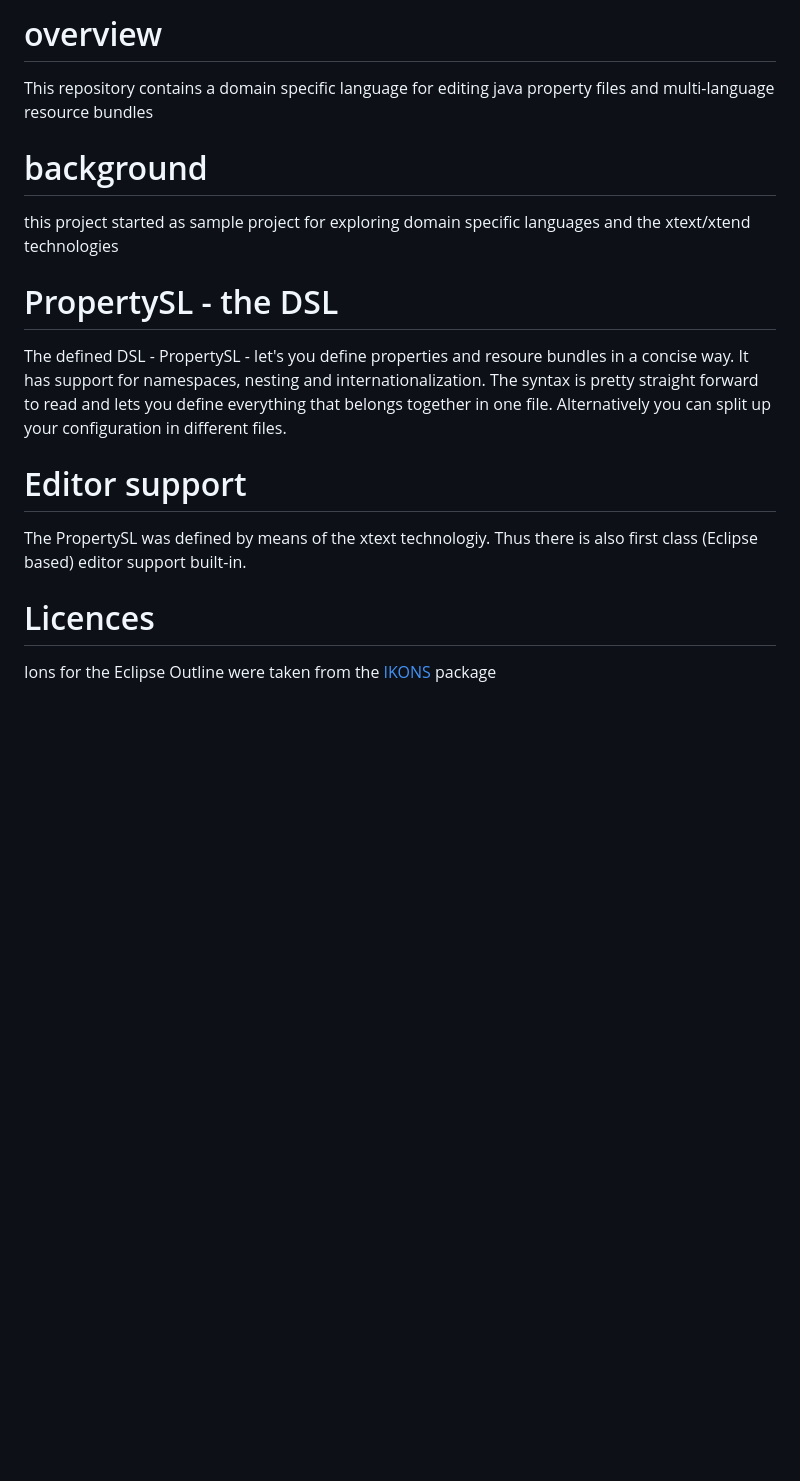
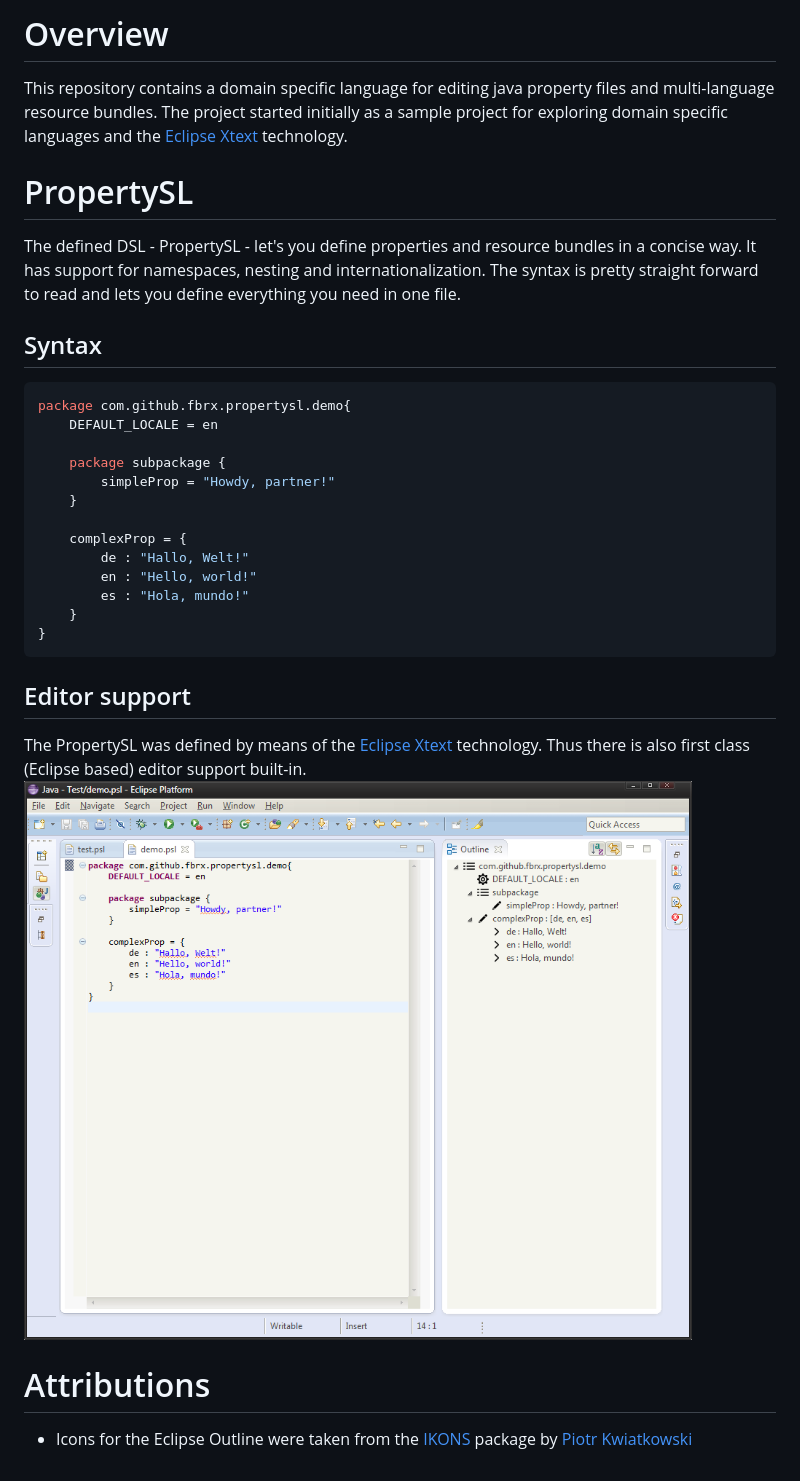
Before and after one commit to fBrx/propertySL, a Markdown page: README.md, the part around the change. Rendered like a GitHub page; pictures changed too: editor.png (added); blank space fills up the shorter version.

````diff
--- a/README.md
+++ b/README.md
@@ -1,19 +1,34 @@
-# overview
+# Overview
 
-This repository contains a domain specific language for editing java property files and multi-language resource bundles
+This repository contains a domain specific language for editing java property files and multi-language resource bundles. The project started initially as a sample project for exploring domain specific languages and the [Eclipse Xtext](http://www.eclipse.org/Xtext/) technology.
 
-# background
+# PropertySL
 
-this project started as sample project for exploring domain specific languages and the xtext/xtend technologies
+The defined DSL - PropertySL - let's you define properties and resource bundles in a concise way. It has support for namespaces, nesting and internationalization. The syntax is pretty straight forward to read and lets you define everything you need in one file.
 
-# PropertySL - the DSL
+## Syntax
 
-The defined DSL - PropertySL - let's you define properties and resoure bundles in a concise way. It has support for namespaces, nesting and internationalization. The syntax is pretty straight forward to read and lets you define everything that belongs together in one file. Alternatively you can split up your configuration in different files.
+```java
+package com.github.fbrx.propertysl.demo{
+	DEFAULT_LOCALE = en
 
-# Editor support
+	package subpackage {
+		simpleProp = "Howdy, partner!"
+	}
 
-The PropertySL was defined by means of the xtext technologiy. Thus there is also first class (Eclipse based) editor support built-in.
+	complexProp = {
+		de : "Hallo, Welt!"
+		en : "Hello, world!"
+		es : "Hola, mundo!"
+	}
+}
+```
 
-# Licences
+## Editor support
 
-Ions for the Eclipse Outline were taken from the [IKONS](http://ikons.piotrkwiatkowski.co.uk/ "IKONS") package
+The PropertySL was defined by means of the [Eclipse Xtext](http://www.eclipse.org/Xtext/) technology. Thus there is also first class (Eclipse based) editor support built-in.
+![PropertySL Editor](editor.png)
+
+# Attributions
+
+* Icons for the Eclipse Outline were taken from the [IKONS](http://ikons.piotrkwiatkowski.co.uk/ "IKONS") package by [Piotr Kwiatkowski](http://www.piotrkwiatkowski.co.uk/ )
````
